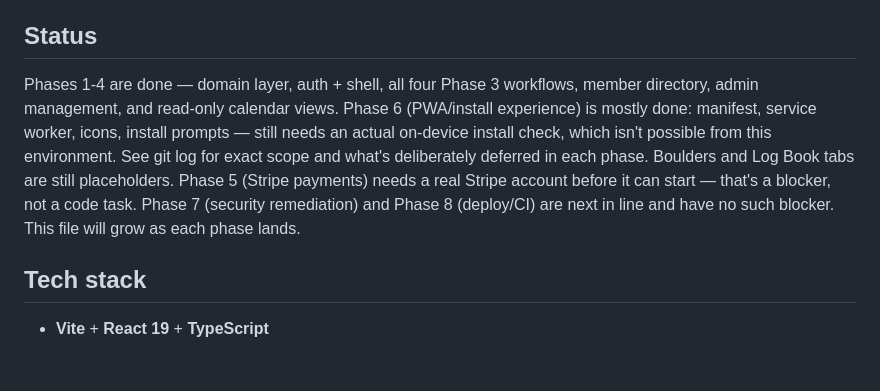
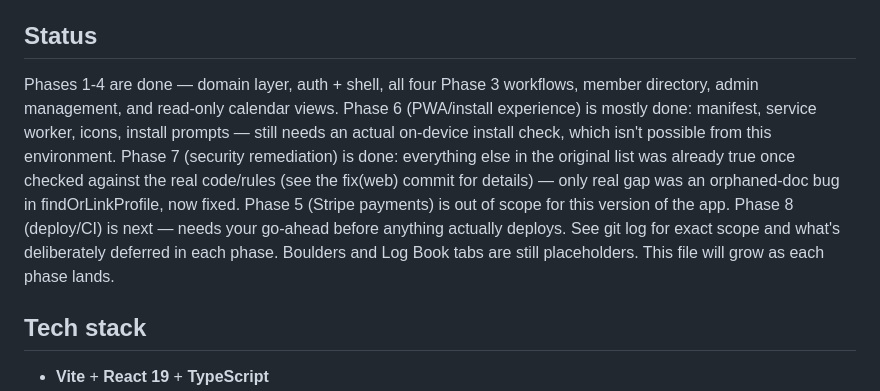
Before and after one commit to 16asb2/KBC-App, a Markdown page: web/CLAUDE.md, the part around the change. GitHub-like rendering; blank space fills up the shorter version.

Commit message:
docs(web): update CLAUDE.md status — Phase 7 done, payments dropped
Co-Authored-By: Claude Sonnet 5 <noreply@anthropic.com>

```diff
--- a/web/CLAUDE.md
+++ b/web/CLAUDE.md
@@ -4,7 +4,7 @@ New installable web app (PWA) for Kingston Boulder Cooperative, replacing the Ex
 
 ## Status
 
-Phases 1-4 are done — domain layer, auth + shell, all four Phase 3 workflows, member directory, admin management, and read-only calendar views. Phase 6 (PWA/install experience) is mostly done: manifest, service worker, icons, install prompts — still needs an actual on-device install check, which isn't possible from this environment. See git log for exact scope and what's deliberately deferred in each phase. Boulders and Log Book tabs are still placeholders. Phase 5 (Stripe payments) needs a real Stripe account before it can start — that's a blocker, not a code task. Phase 7 (security remediation) and Phase 8 (deploy/CI) are next in line and have no such blocker. This file will grow as each phase lands.
+Phases 1-4 are done — domain layer, auth + shell, all four Phase 3 workflows, member directory, admin management, and read-only calendar views. Phase 6 (PWA/install experience) is mostly done: manifest, service worker, icons, install prompts — still needs an actual on-device install check, which isn't possible from this environment. Phase 7 (security remediation) is done: everything else in the original list was already true once checked against the real code/rules (see the fix(web) commit for details) — only real gap was an orphaned-doc bug in findOrLinkProfile, now fixed. Phase 5 (Stripe payments) is out of scope for this version of the app. Phase 8 (deploy/CI) is next — needs your go-ahead before anything actually deploys. See git log for exact scope and what's deliberately deferred in each phase. Boulders and Log Book tabs are still placeholders. This file will grow as each phase lands.
 
 ## Tech stack
 
```
